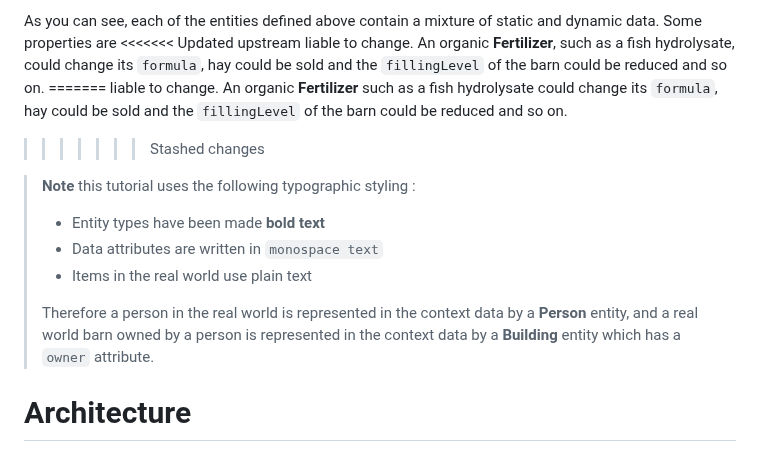
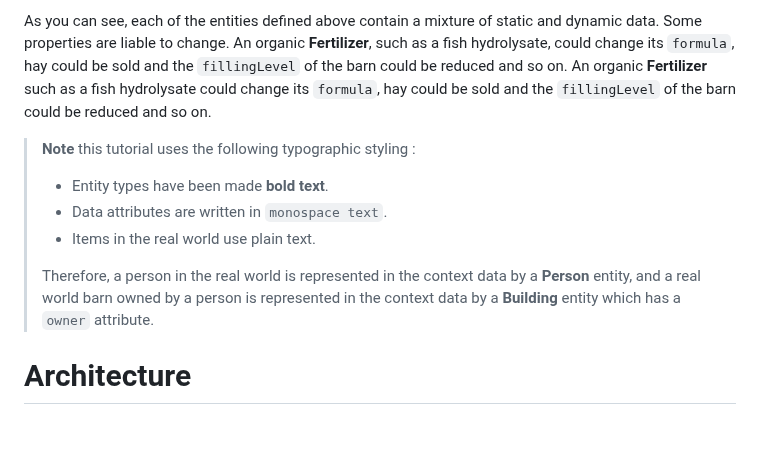
Before and after one commit to FIWARE/tutorials.Entity-Relationships, a Markdown page: README.md, the part around one of its changes. GitHub-like rendering; blank space fills up the shorter version.

Commit message:
Fix #27 - correct merge issue.

```diff
--- a/README.md
+++ b/README.md
@@ -86,20 +86,17 @@ shown:
     -   An association to the location (e.g. **PartField** entity) to be used.
 
 As you can see, each of the entities defined above contain a mixture of static and dynamic data. Some properties are
-<<<<<<< Updated upstream liable to change. An organic **Fertilizer**, such as a fish hydrolysate, could change its
-`formula`, hay could be sold and the `fillingLevel` of the barn could be reduced and so on. ======= liable to change. An
-organic **Fertilizer** such as a fish hydrolysate could change its `formula`, hay could be sold and the `fillingLevel`
-of the barn could be reduced and so on.
-
-> > > > > > > Stashed changes
+liable to change. An organic **Fertilizer**, such as a fish hydrolysate, could change its `formula`, hay could be sold
+and the `fillingLevel` of the barn could be reduced and so on. An organic **Fertilizer** such as a fish hydrolysate
+could change its `formula`, hay could be sold and the `fillingLevel` of the barn could be reduced and so on.
 
 > **Note** this tutorial uses the following typographic styling :
 >
-> -   Entity types have been made **bold text**
-> -   Data attributes are written in `monospace text`
-> -   Items in the real world use plain text
+> -   Entity types have been made **bold text**.
+> -   Data attributes are written in `monospace text`.
+> -   Items in the real world use plain text.
 >
-> Therefore a person in the real world is represented in the context data by a **Person** entity, and a real world barn
+> Therefore, a person in the real world is represented in the context data by a **Person** entity, and a real world barn
 > owned by a person is represented in the context data by a **Building** entity which has a `owner` attribute.
 
 # Architecture
```
Also changed, not shown: other parts of README.md (+2 -3 lines).
